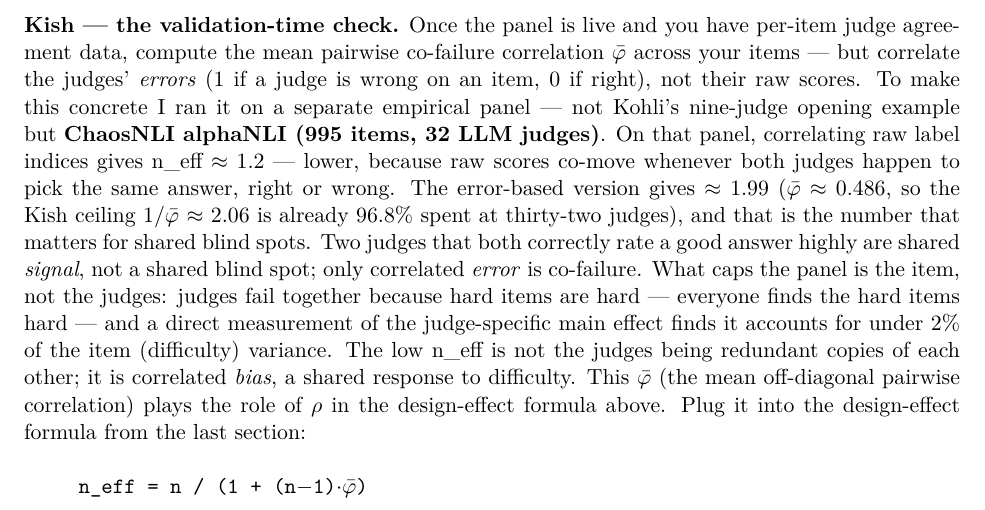
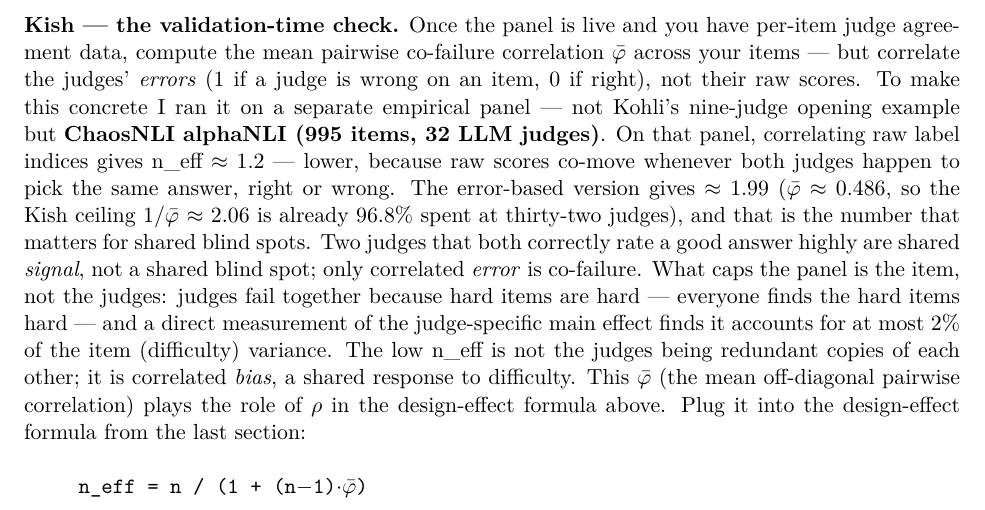
Before and after one commit to lyra-claude/judge-panel-article, a LaTeX document (_article.tex): part of page 9 of 11, cut so that both start at the same text. Compiled offline with pdfLaTeX.

Commit message:
Article #1: 'under 2%' -> 'at most 2%' residual bound (Clio erratum; SNLI rounds to 2.00%, strict inequality indefensible)
Co-Authored-By: Claude Opus 4.8 <noreply@anthropic.com>

```diff
--- a/_article.tex
+++ b/_article.tex
@@ -187,7 +187,7 @@ the ratio of the squared sum of eigenvalues to the sum of squared eigenvalues. T
 
 A design rule falls out of this. Since the cap is the item, not the judges, and a judge main effect barely registers, the marginal judge buys very little once you are near the ceiling. At a \emph{fixed judgment budget} — a fixed total number of judge-item gradings you can afford — the better spend is fewer judges on more items rather than more judges on fewer items: extra judges on the same items are re-reading an item whose difficulty already determines the outcome, while extra items buy you genuinely new information. You can put numbers on it once you have . The equicorrelation error variance of a panel mean of size J is proportional to  + (1−)/J, so shrinking the panel from the measured baseline of thirty-two judges costs, at  = 0.486: cutting to 9 judges costs +8.2\% error variance, to 5 costs +17.3\%, to 2 costs +48.0\%. (These compare each smaller panel against the real J = 32 baseline; a trade-off ratio between two sizes depends only on the two sizes and , never on the baseline.) Concretely, and importantly: the 9-to-2 trade-off — dropping from nine judges to two — costs +36.8\% error variance, and that figure is invariant to the true panel size. The ratio v(a)/v(b) = [(1+(a−1))/a] / [(1+(b−1))/b] contains only a, b, and ; the actual J does not appear. So the baseline-free trade-off survived the J = 32 correction untouched — only statements that named a single panel size were ever wrong.
 
-\textbf{Kish — the validation-time check.} Once the panel is live and you have per-item judge agreement data, compute the mean pairwise co-failure correlation  across your items — but correlate the judges' \emph{errors} (1 if a judge is wrong on an item, 0 if right), not their raw scores. To make this concrete I ran it on a separate empirical panel — not Kohli's nine-judge opening example but \textbf{ChaosNLI alphaNLI (995 items, 32 LLM judges)}. On that panel, correlating raw label indices gives n\_eff ≈ 1.2 — lower, because raw scores co-move whenever both judges happen to pick the same answer, right or wrong. The error-based version gives ≈ 1.99 ( ≈ 0.486, so the Kish ceiling 1/ ≈ 2.06 is already 96.8\% spent at thirty-two judges), and that is the number that matters for shared blind spots. Two judges that both correctly rate a good answer highly are shared \emph{signal}, not a shared blind spot; only correlated \emph{error} is co-failure. What caps the panel is the item, not the judges: judges fail together because hard items are hard — everyone finds the hard items hard — and a direct measurement of the judge-specific main effect finds it accounts for under 2\% of the item (difficulty) variance. The low n\_eff is not the judges being redundant copies of each other; it is correlated \emph{bias}, a shared response to difficulty. This  (the mean off-diagonal pairwise correlation) plays the role of ρ in the design-effect formula above. Plug it into the design-effect formula from the last section:
+\textbf{Kish — the validation-time check.} Once the panel is live and you have per-item judge agreement data, compute the mean pairwise co-failure correlation  across your items — but correlate the judges' \emph{errors} (1 if a judge is wrong on an item, 0 if right), not their raw scores. To make this concrete I ran it on a separate empirical panel — not Kohli's nine-judge opening example but \textbf{ChaosNLI alphaNLI (995 items, 32 LLM judges)}. On that panel, correlating raw label indices gives n\_eff ≈ 1.2 — lower, because raw scores co-move whenever both judges happen to pick the same answer, right or wrong. The error-based version gives ≈ 1.99 ( ≈ 0.486, so the Kish ceiling 1/ ≈ 2.06 is already 96.8\% spent at thirty-two judges), and that is the number that matters for shared blind spots. Two judges that both correctly rate a good answer highly are shared \emph{signal}, not a shared blind spot; only correlated \emph{error} is co-failure. What caps the panel is the item, not the judges: judges fail together because hard items are hard — everyone finds the hard items hard — and a direct measurement of the judge-specific main effect finds it accounts for at most 2\% of the item (difficulty) variance. The low n\_eff is not the judges being redundant copies of each other; it is correlated \emph{bias}, a shared response to difficulty. This  (the mean off-diagonal pairwise correlation) plays the role of ρ in the design-effect formula above. Plug it into the design-effect formula from the last section:
 
 \begin{quote}\ttfamily
 n\_eff = n / (1 + (n−1)·)\\
```
Also changed, not shown: DRAFT-2026-09-11.md (+1 -1 lines).
